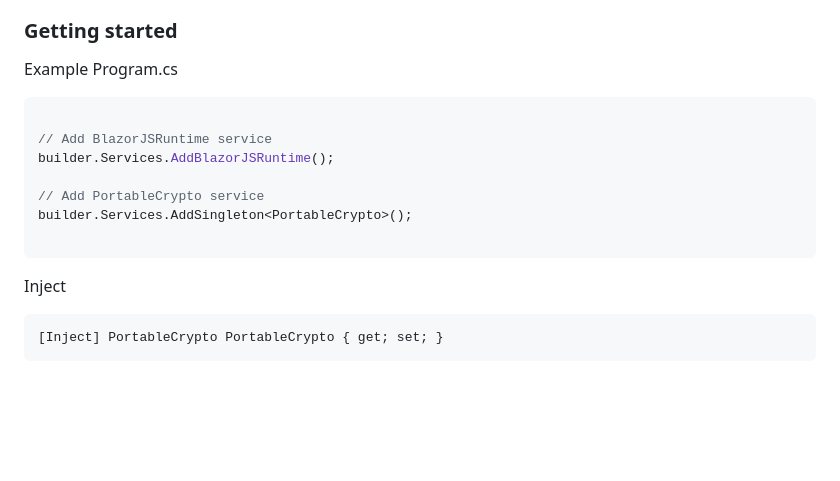
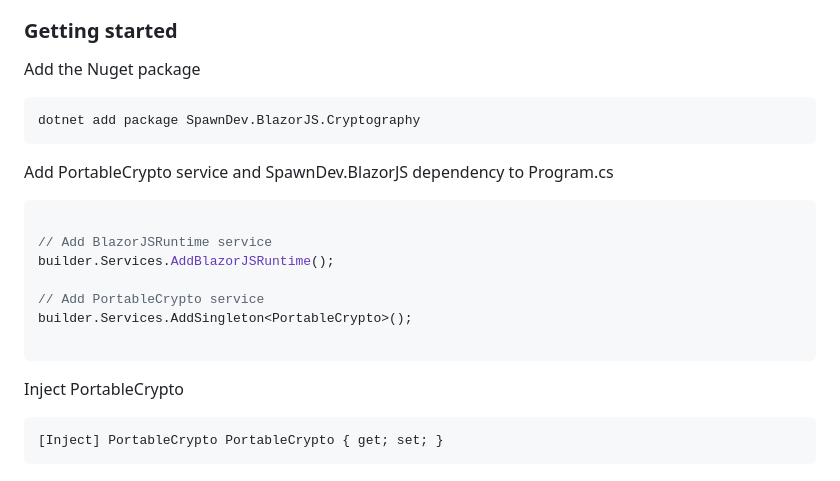
Before and after one commit to LostBeard/SpawnDev.BlazorJS.Cryptography, a Markdown page: README.md, the part around the change. GitHub-like rendering; blank space fills up the shorter version.

Commit message:
README.md udpate

````diff
--- a/README.md
+++ b/README.md
@@ -10,7 +10,12 @@ This project aims to simplify common cryptography tasks with an API that is cons
 
 ### Getting started
 
-Example Program.cs
+Add the Nuget package
+```nuget
+dotnet add package SpawnDev.BlazorJS.Cryptography
+```
+
+Add PortableCrypto service and SpawnDev.BlazorJS dependency to Program.cs
 ```cs
 
 // Add BlazorJSRuntime service
@@ -21,7 +26,7 @@ builder.Services.AddSingleton<PortableCrypto>();
 
 ```
 
-Inject
+Inject PortableCrypto
 ```cs
 [Inject] PortableCrypto PortableCrypto { get; set; }
 ```
````
